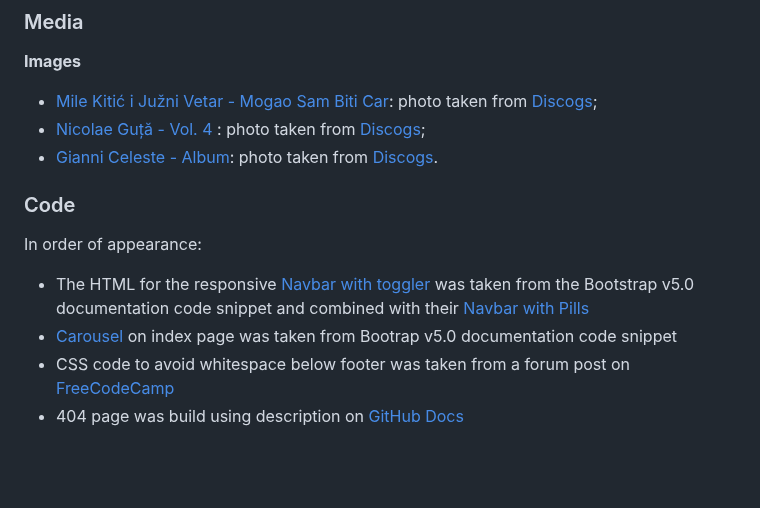
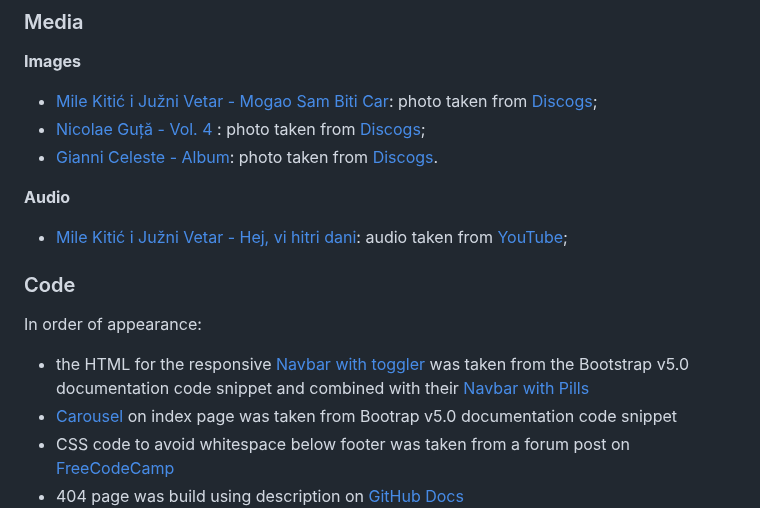
Before and after one commit to Gianlooca/alteramusica, a Markdown page: README.md, the part around the change. GitHub-like rendering; blank space fills up the shorter version.

Commit message:
Add audio links not owned by the developer to README.md

```diff
--- a/README.md
+++ b/README.md
@@ -709,9 +709,12 @@ Images not referenced below have been taken by the developer from his private co
   : photo taken from [Discogs](https://www.discogs.com/master/2172478-Nicolae-Gu%C8%9B%C4%83-Vol-4);
 - [Gianni Celeste - Album](assets/images/gianni-celeste.webp): photo taken from [Discogs](https://www.discogs.com/release/25872430-Gianni-Celeste-Album).
 
+**Audio**
+- [Mile Kitić i Južni Vetar - Hej, vi hitri dani](assets/audio/mile-kitic-extract.mp3): audio taken from [YouTube](https://www.youtube.com/watch?v=qhbjVcp8ynM);
+
 ### Code
 In order of appearance:
-- The HTML for the responsive [Navbar with toggler](https://getbootstrap.com/docs/5.0/components/navbar/#toggler) was taken from the Bootstrap v5.0 documentation code snippet and combined with their [Navbar with Pills](https://getbootstrap.com/docs/5.0/components/navs-tabs/#pills)
+- the HTML for the responsive [Navbar with toggler](https://getbootstrap.com/docs/5.0/components/navbar/#toggler) was taken from the Bootstrap v5.0 documentation code snippet and combined with their [Navbar with Pills](https://getbootstrap.com/docs/5.0/components/navs-tabs/#pills)
 - [Carousel](https://getbootstrap.com/docs/5.0/components/carousel/#with-indicators) on index page was taken from Bootrap v5.0 documentation code snippet
 - CSS code to avoid whitespace below footer was taken from a forum post on [FreeCodeCamp](https://forum.freecodecamp.org/t/footer-white-space-below/191360)
 - 404 page was build using description on [GitHub Docs](https://docs.github.com/en/pages/getting-started-with-github-pages/creating-a-custom-404-page-for-your-github-pages-site)
```
